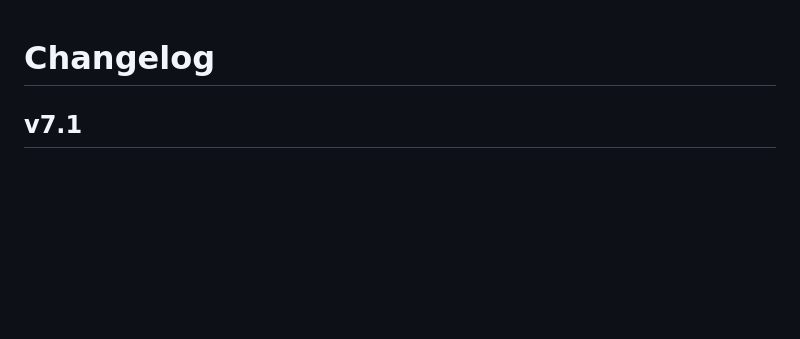
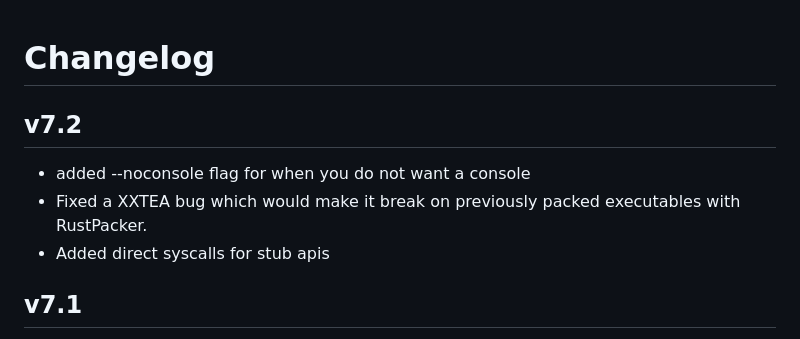
Before and after one commit to iamsopotatoe-coder/TinyLoad, a Markdown page: docs/CHANGELOG.md, the part around the change. GitHub-like rendering; blank space fills up the shorter version.

Commit message:
Update CHANGELOG.md for v7.2

```diff
--- a/docs/CHANGELOG.md
+++ b/docs/CHANGELOG.md
@@ -1,4 +1,9 @@
 # Changelog
+
+## v7.2
+* added --noconsole flag for when you do not want a console
+* Fixed a XXTEA bug which would make it break on previously packed executables with RustPacker.
+* Added direct syscalls for stub apis
 
 ## v7.1
 
```
